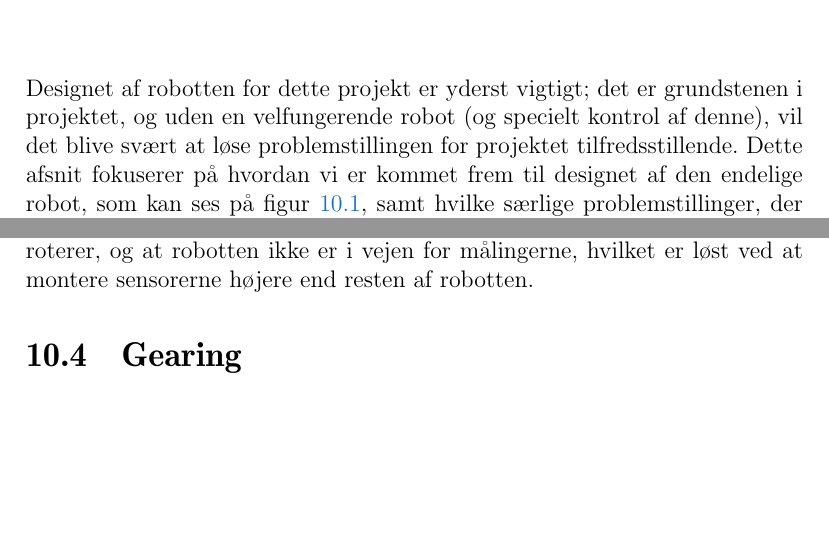
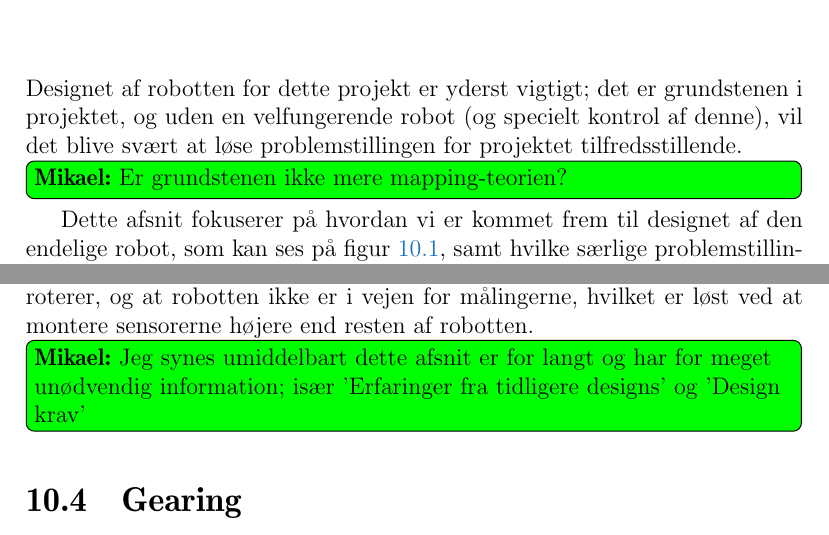
Before and after one commit to Thalmann/sw505-rapport, a LaTeX thesis (main.tex, which reads indhold/robot.tex): two parts of pages 73 and 76 of 112 before the commit and two parts of pages 73 and 76 of 113 after it, joined at a grey line, cut so that both start at the same text, the shorter picture padded with empty space. Compiled offline with pdfLaTeX.

Commit message:
Tilføjet todo generelt om Robot Design

```diff
--- a/indhold/robot.tex
+++ b/indhold/robot.tex
@@ -1,4 +1,5 @@
 Designet af robotten for dette projekt er yderst vigtigt; det er grundstenen i projektet, og uden en velfungerende robot (og specielt kontrol af denne), vil det blive svært at løse problemstillingen for projektet tilfredsstillende.
+\mikael{Er grundstenen ikke mere mapping-teorien?}
 Dette afsnit fokuserer på hvordan vi er kommet frem til designet af den endelige robot, som kan ses på \cref{robot:opbygning}, samt hvilke særlige problemstillinger, der ligger til grund for designet.
 
 \begin{figure}
@@ -66,3 +67,5 @@ Derfor er der valgt et lavere og bredere hjulsæt (Ø56mm x 26mm), som er meget
 Den egentlige funktion af robotten er at tage afstandsmålinger til objekter indenfor sensorernes rækkevidde.
 Placeringen af sensorerne er derfor ikke kritisk, da de højst vil give en forskydelse af konstant faktor relativ til robottens midte fra deres placering i fronten.
 Vigtigere er, at der er 360\degree~udsyn når de roterer, og at robotten ikke er i vejen for målingerne, hvilket er løst ved at montere sensorerne højere end resten af robotten.
+
+\mikael{Jeg synes umiddelbart dette afsnit er for langt og har for meget unødvendig information; især 'Erfaringer fra tidligere designs' og 'Design krav'}
```
